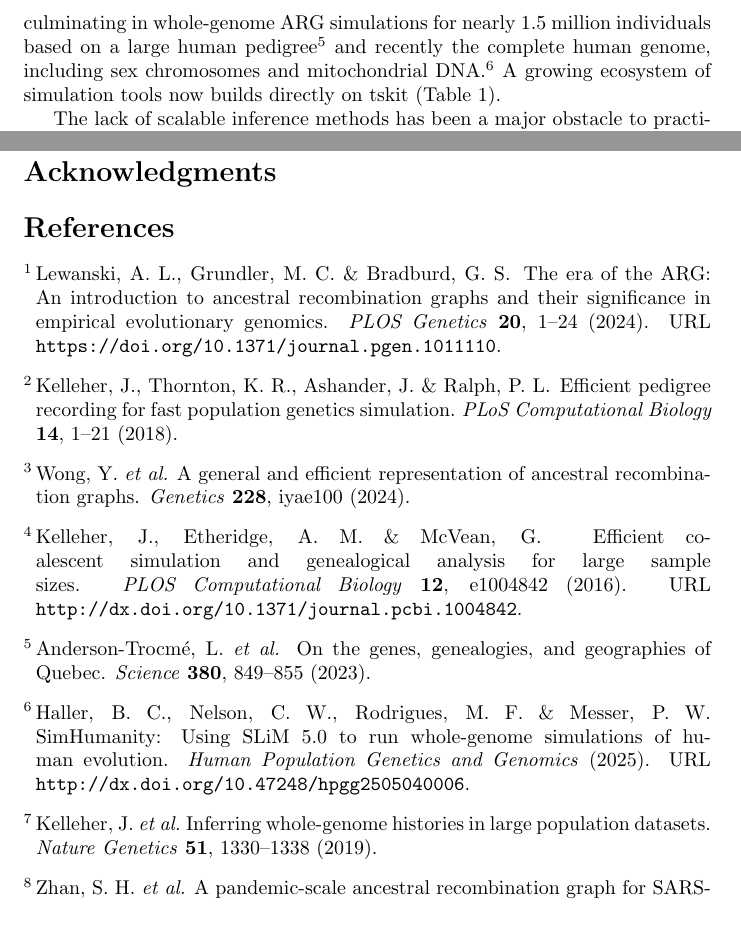
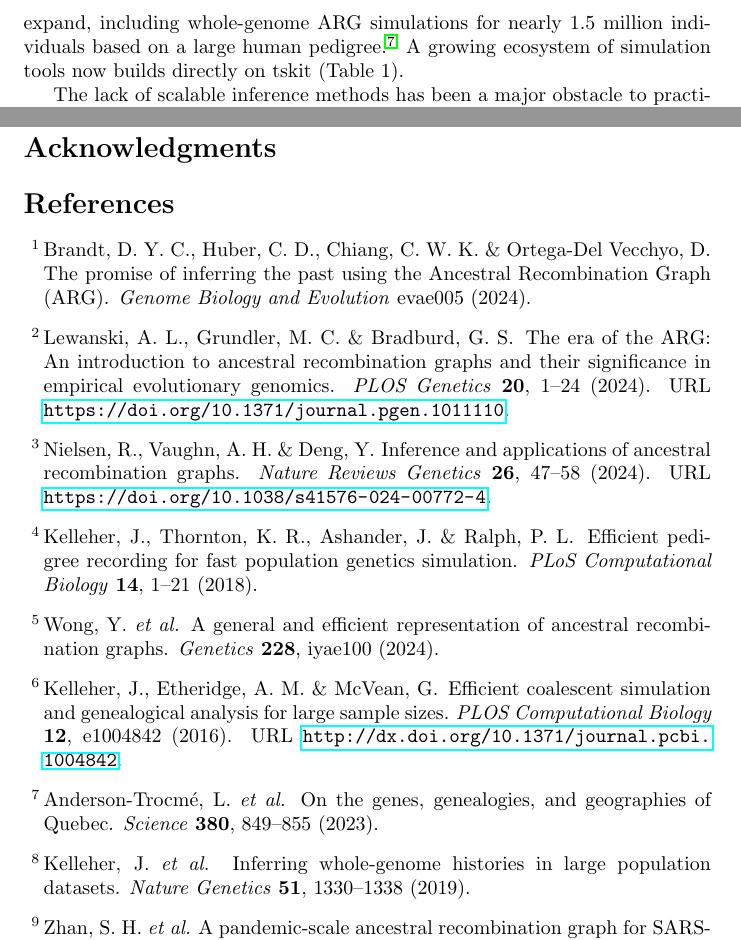
Before and after one commit to tskit-dev/tskit-paper, a LaTeX document (paper.tex): two parts of pages 2 and 4 of 4, joined at a grey line, cut so that both start at the same text. Compiled offline with pdfLaTeX.

Commit message:
Revert to 3 review refs
Switch "culminating" to "including"

```diff
--- a/paper.tex
+++ b/paper.tex
@@ -1,6 +1,7 @@
 \documentclass{article}
 
 
+\usepackage{hyperref}
 \usepackage[superscript,biblabel]{cite}
 % \usepackage[super,numbers]{natbib}
 \bibliographystyle{naturemag}
@@ -70,10 +71,10 @@ strengths can be combined within a single workflow. This has made it possible
 to simulate ARGs under complex demographic scenarios involving geography and
 selection that were previously infeasible, providing essential ground truth for
 method evaluation. Simulation capabilities have continued to expand,
-culminating in whole-genome ARG simulations for nearly 1.5 million individuals
-based on a large human pedigree\cite{andersontrocme2023genes}
-and recently the complete human genome,
-including sex chromosomes and mitochondrial DNA\cite{haller2025simHumanity}.
+including whole-genome ARG simulations for nearly 1.5 million individuals
+based on a large human pedigree\cite{andersontrocme2023genes}.
+% and recently the complete human genome,
+% including sex chromosomes and mitochondrial DNA\cite{haller2025simHumanity}.
 A growing ecosystem of simulation tools now builds directly on tskit
 (Table 1).
 
```
Also changed, not shown: paper.tex (4 more changed lines).
